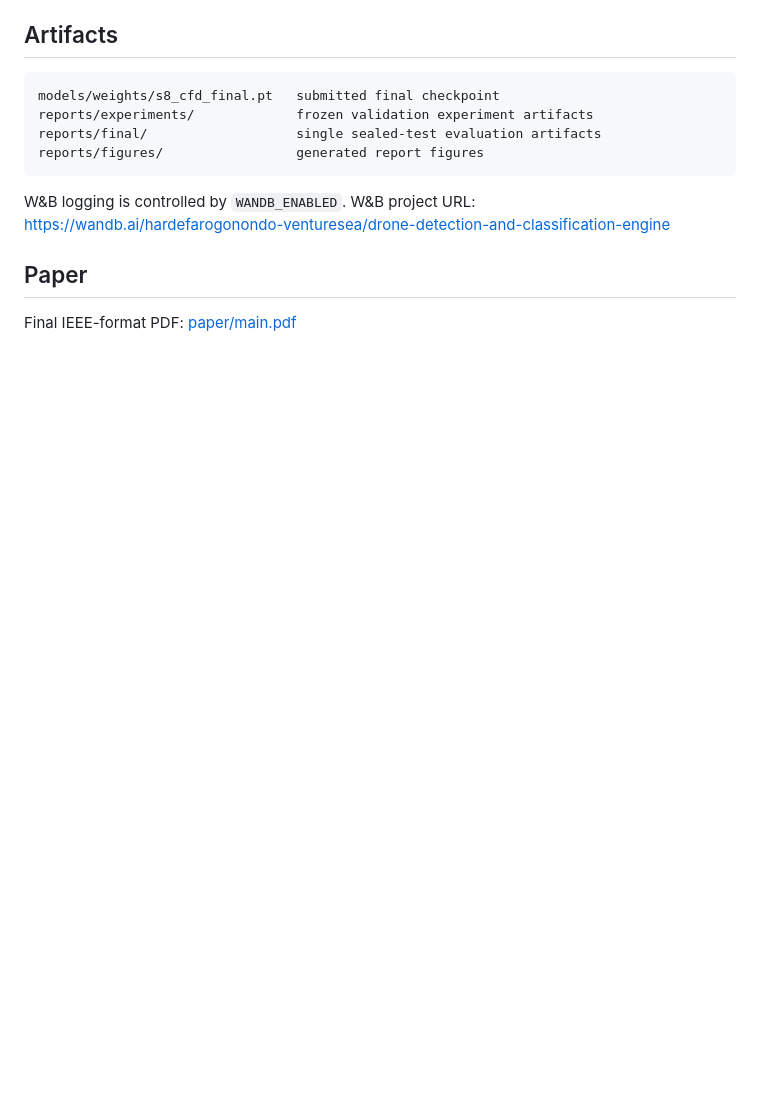
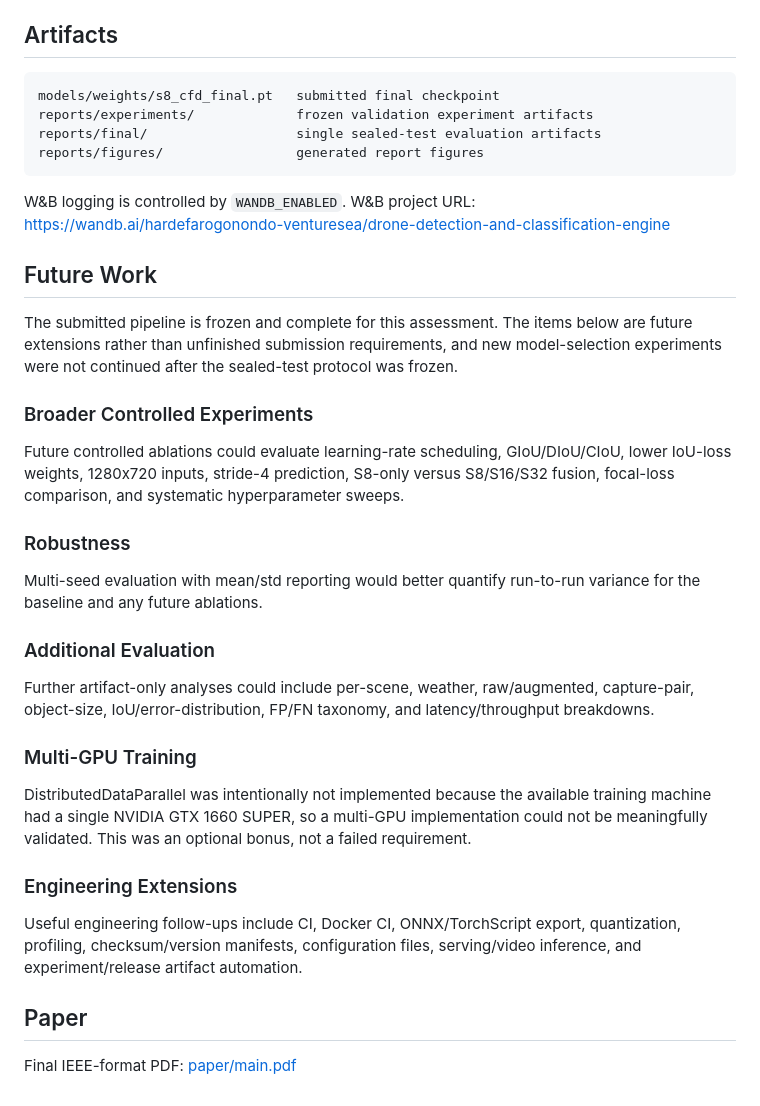
Before and after one commit to hardefarogonondo/drone-detection-and-classification-engine, a Markdown page: README.md, the part around the change. Rendered like a GitHub page; blank space fills up the shorter version.

Commit message:
docs: document future work and deferred extensions

```diff
--- a/README.md
+++ b/README.md
@@ -286,6 +286,44 @@ reports/figures/                 generated report figures
 W&B logging is controlled by `WANDB_ENABLED`. W&B project URL:
 https://wandb.ai/hardefarogonondo-venturesea/drone-detection-and-classification-engine
 
+## Future Work
+
+The submitted pipeline is frozen and complete for this assessment. The items
+below are future extensions rather than unfinished submission requirements, and
+new model-selection experiments were not continued after the sealed-test protocol
+was frozen.
+
+### Broader Controlled Experiments
+
+Future controlled ablations could evaluate learning-rate scheduling,
+GIoU/DIoU/CIoU, lower IoU-loss weights, 1280x720 inputs, stride-4 prediction,
+S8-only versus S8/S16/S32 fusion, focal-loss comparison, and systematic
+hyperparameter sweeps.
+
+### Robustness
+
+Multi-seed evaluation with mean/std reporting would better quantify run-to-run
+variance for the baseline and any future ablations.
+
+### Additional Evaluation
+
+Further artifact-only analyses could include per-scene, weather, raw/augmented,
+capture-pair, object-size, IoU/error-distribution, FP/FN taxonomy, and
+latency/throughput breakdowns.
+
+### Multi-GPU Training
+
+DistributedDataParallel was intentionally not implemented because the available
+training machine had a single NVIDIA GTX 1660 SUPER, so a multi-GPU
+implementation could not be meaningfully validated. This was an optional bonus,
+not a failed requirement.
+
+### Engineering Extensions
+
+Useful engineering follow-ups include CI, Docker CI, ONNX/TorchScript export,
+quantization, profiling, checksum/version manifests, configuration files,
+serving/video inference, and experiment/release artifact automation.
+
 ## Paper
 
 Final IEEE-format PDF: [paper/main.pdf](paper/main.pdf)
```
